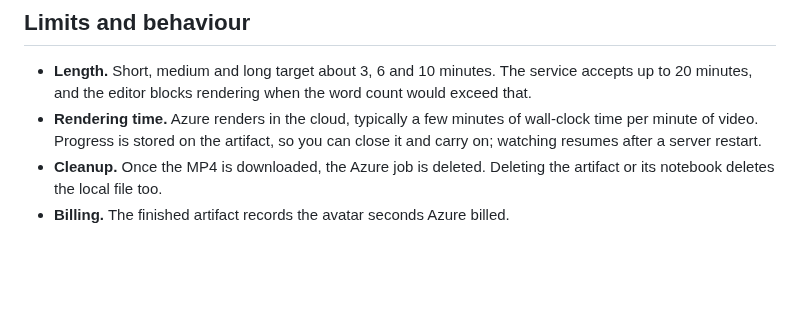
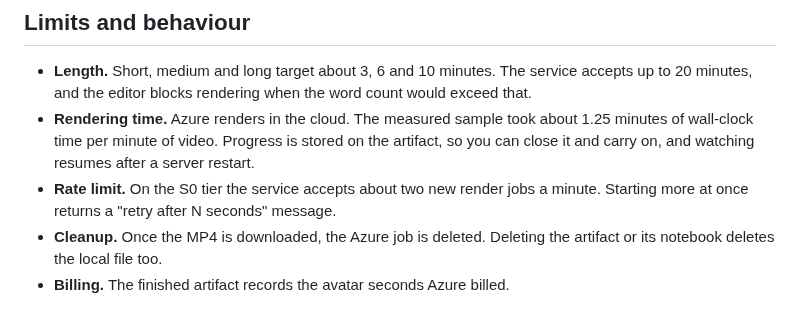
Before and after one commit to russrimm/InfiniAIBook, a Markdown page: docs/training-videos.md, the part around one of its changes. GitHub-like rendering; blank space fills up the shorter version.

```diff
--- a/docs/training-videos.md
+++ b/docs/training-videos.md
@@ -76,9 +99,12 @@ in December 2026.
 - **Length.** Short, medium and long target about 3, 6 and 10 minutes. The
   service accepts up to 20 minutes, and the editor blocks rendering when the
   word count would exceed that.
-- **Rendering time.** Azure renders in the cloud, typically a few minutes of
-  wall-clock time per minute of video. Progress is stored on the artifact, so
-  you can close it and carry on; watching resumes after a server restart.
+- **Rendering time.** Azure renders in the cloud. The measured sample took
+  about 1.25 minutes of wall-clock time per minute of video. Progress is
+  stored on the artifact, so you can close it and carry on, and watching
+  resumes after a server restart.
+- **Rate limit.** On the S0 tier the service accepts about two new render jobs
+  a minute. Starting more at once returns a "retry after N seconds" message.
 - **Cleanup.** Once the MP4 is downloaded, the Azure job is deleted. Deleting
   the artifact or its notebook deletes the local file too.
 - **Billing.** The finished artifact records the avatar seconds Azure billed.
```
Also changed, not shown: other parts of docs/training-videos.md (+23 -0 lines), README.md (+19 -2 lines), docs/screenshots.md (+17 -2 lines), docs/screenshots/training-card.png (added), docs/screenshots/training-editor.png (added), docs/screenshots/training-video.jpg (added), 2 other files.
